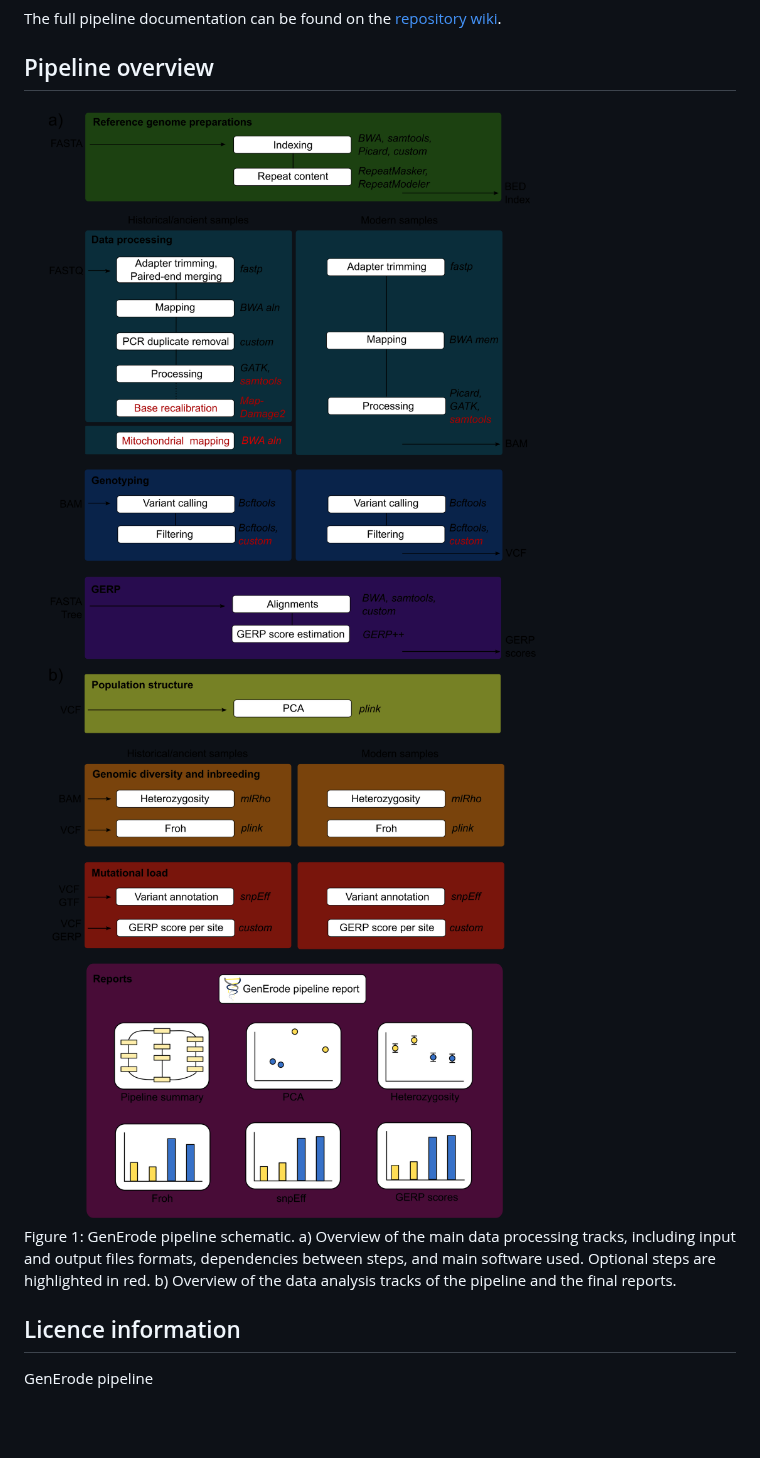
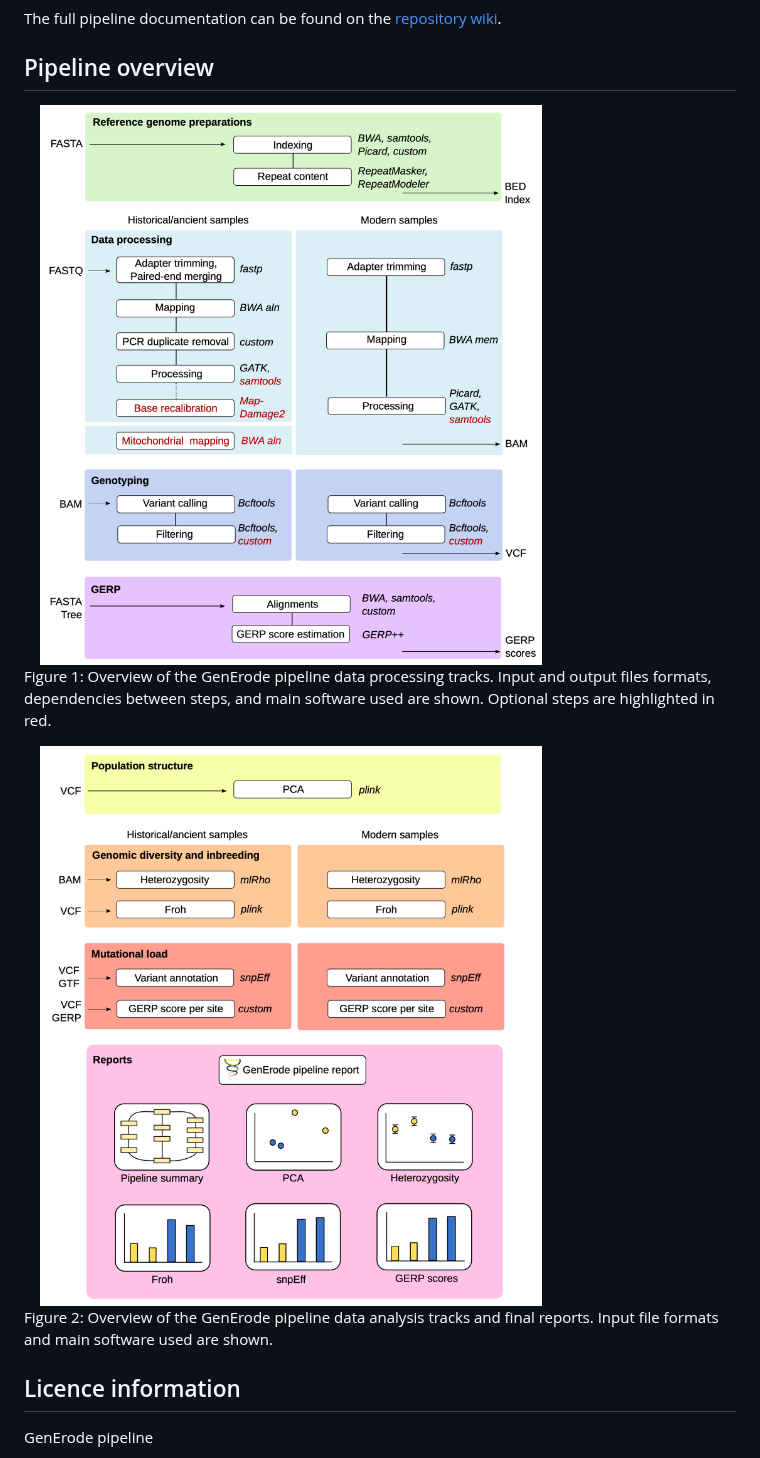
Before and after one commit to NBISweden/GenErode, a Markdown page: README.md, the part around the change. Drawn GitHub-style; pictures changed too: docs/source/img/figure_1_generode_pipeline_v7.png (added), docs/source/img/figure_1a_generode_pipeline_v6.png (deleted), docs/source/img/figure_1b_generode_pipeline_v6.png (deleted); blank space fills up the shorter version.

Commit message:
Update README with updated figures

```diff
--- a/README.md
+++ b/README.md
@@ -15,13 +15,16 @@ The full pipeline documentation can be found on the [repository wiki](https://gi
 
 ## Pipeline overview
 
-<img src="docs/source/img/figure_1a_generode_pipeline_v6.png" alt="processing" width="75%"/>
-<img src="docs/source/img/figure_1b_generode_pipeline_v6.png" alt="analysis" width="75%"/>
+<img src="docs/source/img/figure_1_generode_pipeline_v7.png" alt="processing" width="75%"/>
 
-Figure 1: GenErode pipeline schematic. a) Overview of the main data processing
-tracks, including input and output files formats, dependencies between steps,
-and main software used. Optional steps are highlighted in red. b) Overview of
-the data analysis tracks of the pipeline and the final reports.
+Figure 1: Overview of the GenErode pipeline data processing tracks. Input
+and output files formats, dependencies between steps, and main software used
+are shown. Optional steps are highlighted in red.
+
+<img src="docs/source/img/figure_2_generode_pipeline_v7.png" alt="analysis" width="75%"/>
+
+Figure 2: Overview of the GenErode pipeline data analysis tracks and final reports.
+Input file formats and main software used are shown.
 
 
 ## Licence information
```
